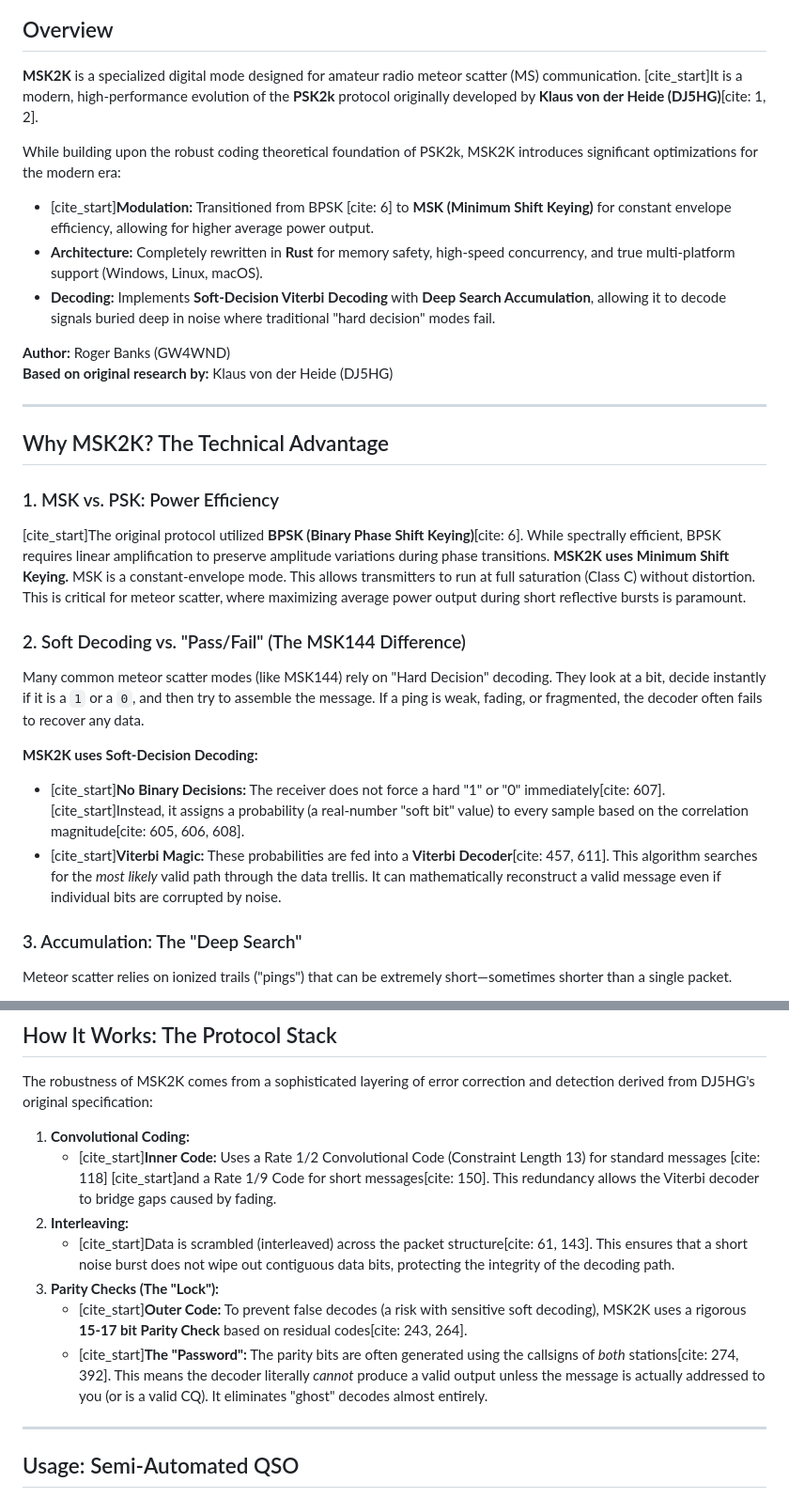
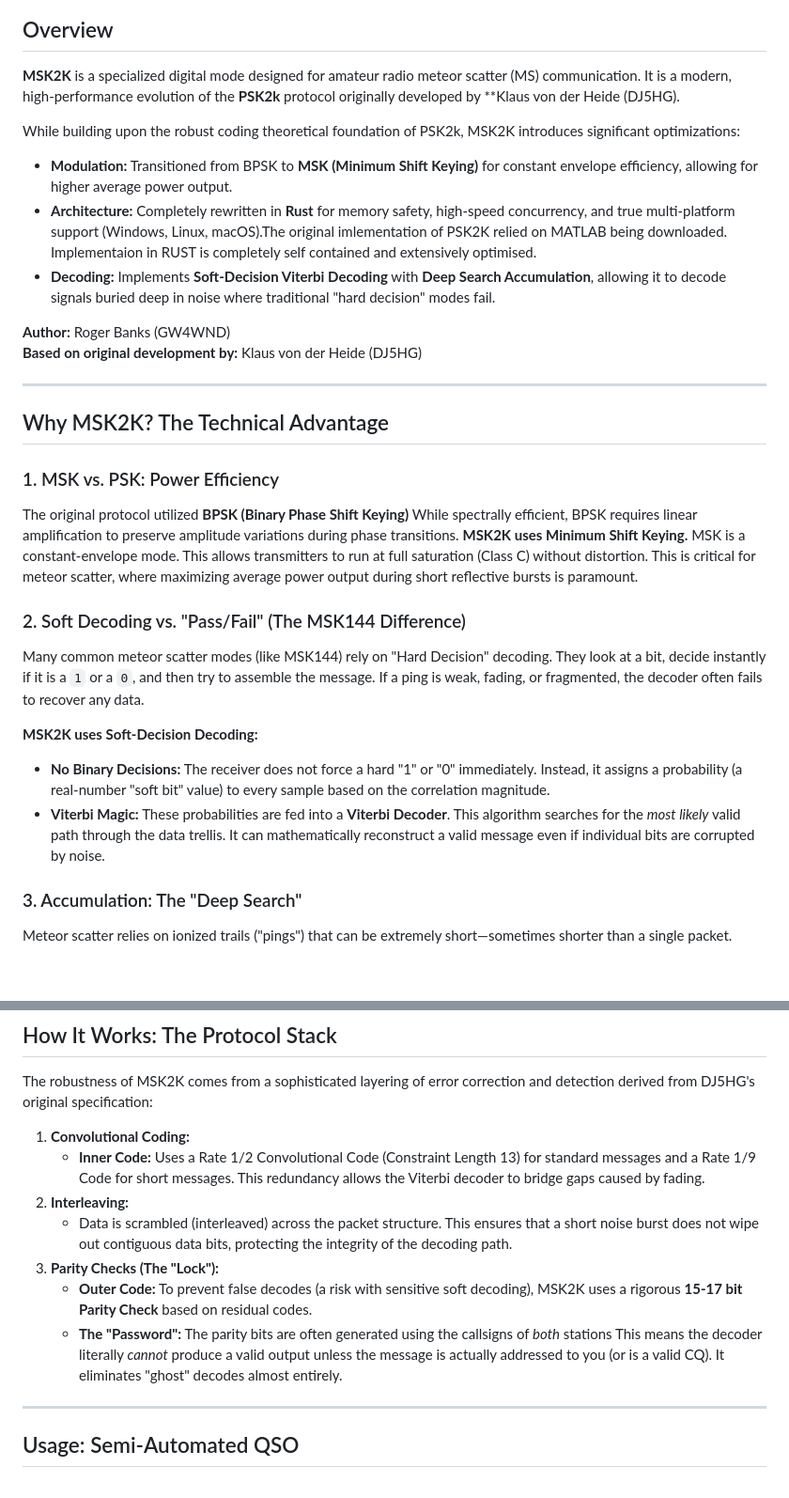
Before and after one commit to Nythbran23/MSK2K, a Markdown page: README.md, 2 parts joined by grey strips. Shown at 94% size. Rendered like a GitHub page; blank space fills up the shorter version.

Commit message:
Refine README.md for clarity and grammar
Corrected grammatical errors and improved readability in the overview and technical advantage sections. Enhanced clarity of the MSK2K protocol description.

```diff
--- a/README.md
+++ b/README.md
@@ -4,30 +4,30 @@
 ![MSK2K Screenshot](screenshot.png)
 
 ## Overview
-**MSK2K** is a specialized digital mode designed for amateur radio meteor scatter (MS) communication. [cite_start]It is a modern, high-performance evolution of the **PSK2k** protocol originally developed by **Klaus von der Heide (DJ5HG)**[cite: 1, 2].
+**MSK2K** is a specialized digital mode designed for amateur radio meteor scatter (MS) communication. It is a modern, high-performance evolution of the **PSK2k** protocol originally developed by **Klaus von der Heide (DJ5HG).
 
-While building upon the robust coding theoretical foundation of PSK2k, MSK2K introduces significant optimizations for the modern era:
-* [cite_start]**Modulation:** Transitioned from BPSK [cite: 6] to **MSK (Minimum Shift Keying)** for constant envelope efficiency, allowing for higher average power output.
-* **Architecture:** Completely rewritten in **Rust** for memory safety, high-speed concurrency, and true multi-platform support (Windows, Linux, macOS).
+While building upon the robust coding theoretical foundation of PSK2k, MSK2K introduces significant optimizations:
+* **Modulation:** Transitioned from BPSK to **MSK (Minimum Shift Keying)** for constant envelope efficiency, allowing for higher average power output.
+* **Architecture:** Completely rewritten in **Rust** for memory safety, high-speed concurrency, and true multi-platform support (Windows, Linux, macOS).The original imlementation of PSK2K relied on MATLAB being downloaded. Implementaion in RUST is completely self contained and extensively optimised.
 * **Decoding:** Implements **Soft-Decision Viterbi Decoding** with **Deep Search Accumulation**, allowing it to decode signals buried deep in noise where traditional "hard decision" modes fail.
 
 **Author:** Roger Banks (GW4WND)
-**Based on original research by:** Klaus von der Heide (DJ5HG)
+**Based on original development by:** Klaus von der Heide (DJ5HG)
 
 ---
 
 ## Why MSK2K? The Technical Advantage
 
 ### 1. MSK vs. PSK: Power Efficiency
-[cite_start]The original protocol utilized **BPSK (Binary Phase Shift Keying)**[cite: 6]. While spectrally efficient, BPSK requires linear amplification to preserve amplitude variations during phase transitions.
+The original protocol utilized **BPSK (Binary Phase Shift Keying)** While spectrally efficient, BPSK requires linear amplification to preserve amplitude variations during phase transitions.
 **MSK2K uses Minimum Shift Keying.** MSK is a constant-envelope mode. This allows transmitters to run at full saturation (Class C) without distortion. This is critical for meteor scatter, where maximizing average power output during short reflective bursts is paramount.
 
 ### 2. Soft Decoding vs. "Pass/Fail" (The MSK144 Difference)
 Many common meteor scatter modes (like MSK144) rely on "Hard Decision" decoding. They look at a bit, decide instantly if it is a `1` or a `0`, and then try to assemble the message. If a ping is weak, fading, or fragmented, the decoder often fails to recover any data.
 
 **MSK2K uses Soft-Decision Decoding:**
-* [cite_start]**No Binary Decisions:** The receiver does not force a hard "1" or "0" immediately[cite: 607]. [cite_start]Instead, it assigns a probability (a real-number "soft bit" value) to every sample based on the correlation magnitude[cite: 605, 606, 608].
-* [cite_start]**Viterbi Magic:** These probabilities are fed into a **Viterbi Decoder**[cite: 457, 611]. This algorithm searches for the *most likely* valid path through the data trellis. It can mathematically reconstruct a valid message even if individual bits are corrupted by noise.
+* **No Binary Decisions:** The receiver does not force a hard "1" or "0" immediately. Instead, it assigns a probability (a real-number "soft bit" value) to every sample based on the correlation magnitude.
+* **Viterbi Magic:** These probabilities are fed into a **Viterbi Decoder**. This algorithm searches for the *most likely* valid path through the data trellis. It can mathematically reconstruct a valid message even if individual bits are corrupted by noise.
 
 ### 3. Accumulation: The "Deep Search"
 Meteor scatter relies on ionized trails ("pings") that can be extremely short—sometimes shorter than a single packet.
@@ -42,12 +42,12 @@ Meteor scatter relies on ionized trails ("pings") that can be extremely short—
 The robustness of MSK2K comes from a sophisticated layering of error correction and detection derived from DJ5HG's original specification:
 
 1.  **Convolutional Coding:**
-    * [cite_start]**Inner Code:** Uses a Rate 1/2 Convolutional Code (Constraint Length 13) for standard messages [cite: 118] [cite_start]and a Rate 1/9 Code for short messages[cite: 150]. This redundancy allows the Viterbi decoder to bridge gaps caused by fading.
+    * **Inner Code:** Uses a Rate 1/2 Convolutional Code (Constraint Length 13) for standard messages and a Rate 1/9 Code for short messages. This redundancy allows the Viterbi decoder to bridge gaps caused by fading.
 2.  **Interleaving:**
-    * [cite_start]Data is scrambled (interleaved) across the packet structure[cite: 61, 143]. This ensures that a short noise burst does not wipe out contiguous data bits, protecting the integrity of the decoding path.
+    * Data is scrambled (interleaved) across the packet structure. This ensures that a short noise burst does not wipe out contiguous data bits, protecting the integrity of the decoding path.
 3.  **Parity Checks (The "Lock"):**
-    * [cite_start]**Outer Code:** To prevent false decodes (a risk with sensitive soft decoding), MSK2K uses a rigorous **15-17 bit Parity Check** based on residual codes[cite: 243, 264].
-    * [cite_start]**The "Password":** The parity bits are often generated using the callsigns of *both* stations[cite: 274, 392]. This means the decoder literally *cannot* produce a valid output unless the message is actually addressed to you (or is a valid CQ). It eliminates "ghost" decodes almost entirely.
+    * **Outer Code:** To prevent false decodes (a risk with sensitive soft decoding), MSK2K uses a rigorous **15-17 bit Parity Check** based on residual codes.
+    * **The "Password":** The parity bits are often generated using the callsigns of *both* stations This means the decoder literally *cannot* produce a valid output unless the message is actually addressed to you (or is a valid CQ). It eliminates "ghost" decodes almost entirely.
 
 ---
 
```
